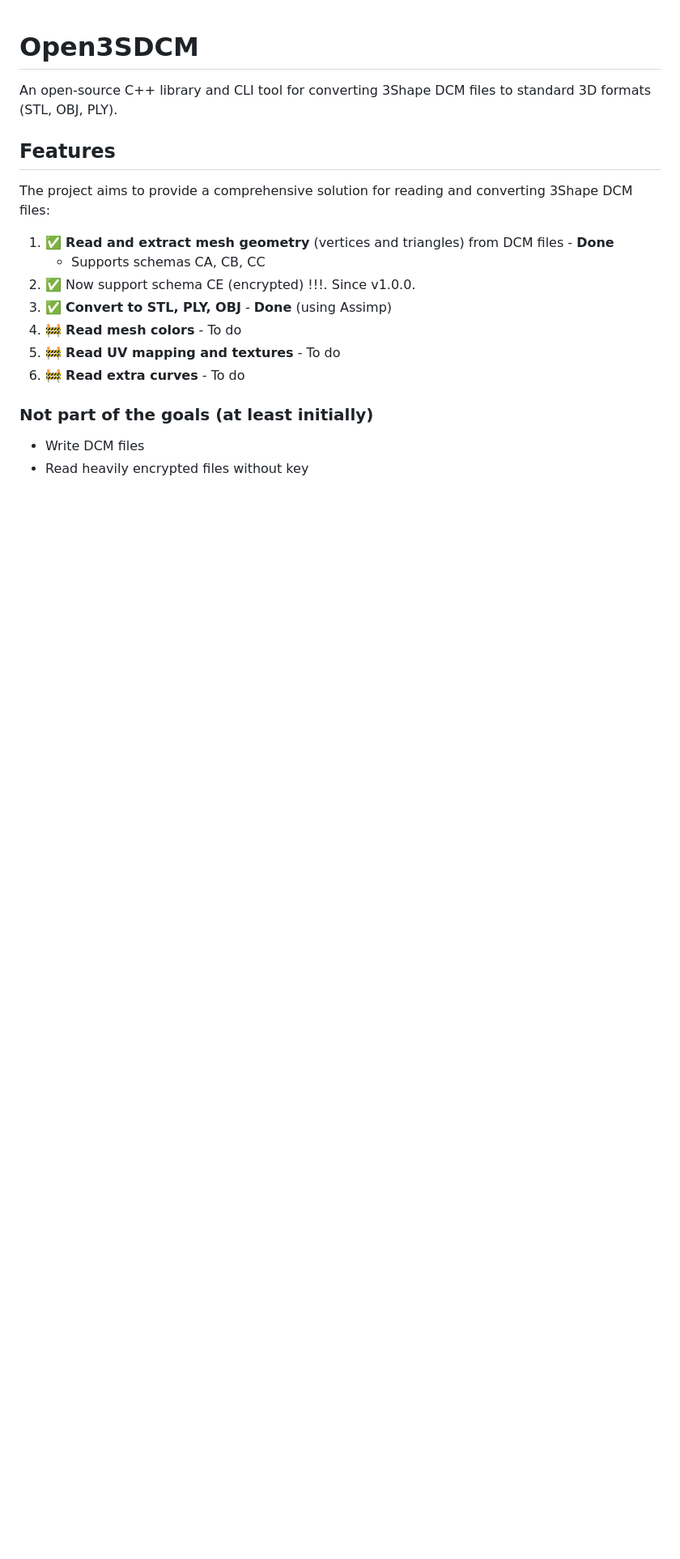
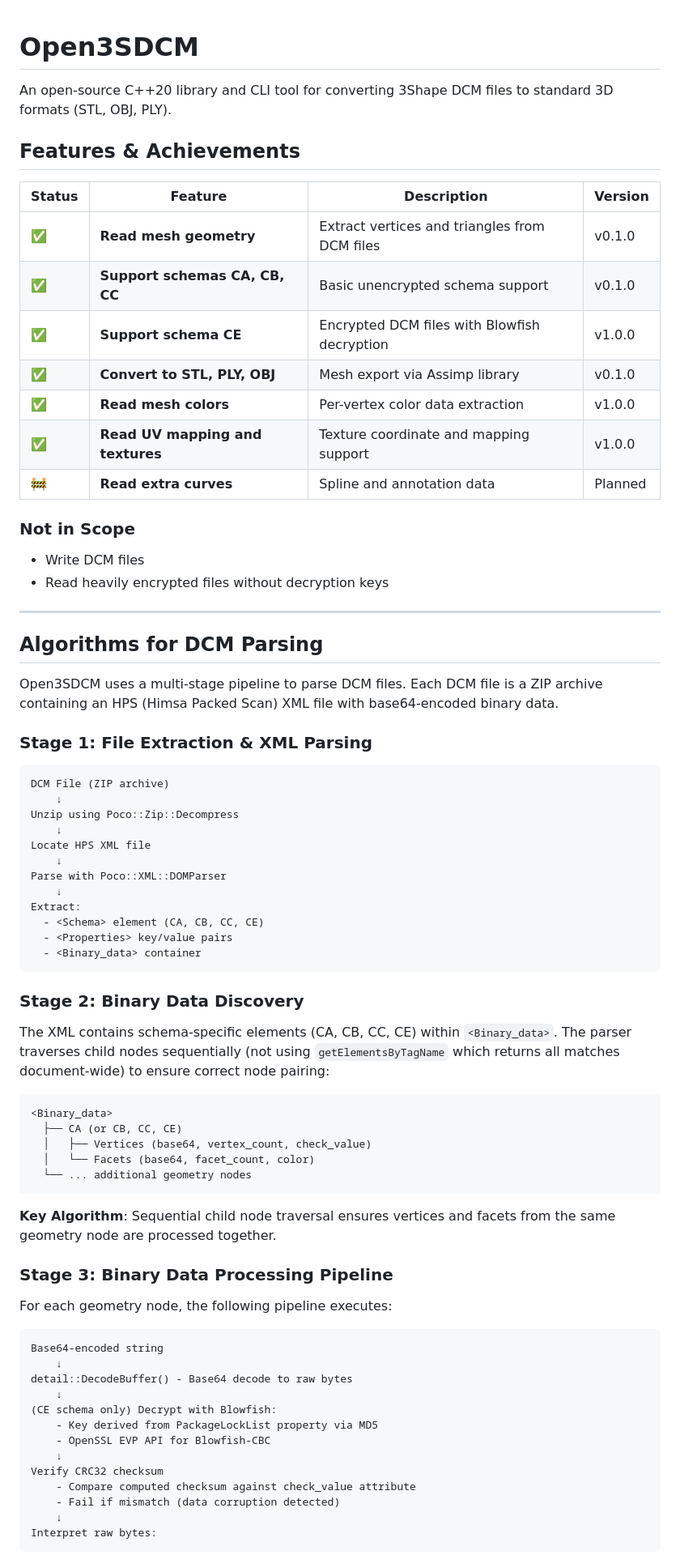
Before and after one commit to Nosenzor/Open3SDCM, a Markdown page: README.md, the part around one of its changes. Shown at 81% size. Rendered like a GitHub page; blank space fills up the shorter version.

````diff
--- a/README.md
+++ b/README.md
@@ -1,19 +1,77 @@
 # Open3SDCM
 
-An open-source C++ library and CLI tool for converting 3Shape DCM files to standard 3D formats (STL, OBJ, PLY).
+An open-source C++20 library and CLI tool for converting 3Shape DCM files to standard 3D formats (STL, OBJ, PLY).
 
-## Features
+## Features & Achievements
 
-The project aims to provide a comprehensive solution for reading and converting 3Shape DCM files:
+| Status | Feature | Description | Version |
+|--------|---------|-------------|---------|
+| ✅ | **Read mesh geometry** | Extract vertices and triangles from DCM files | v0.1.0 |
+| ✅ | **Support schemas CA, CB, CC** | Basic unencrypted schema support | v0.1.0 |
+| ✅ | **Support schema CE** | Encrypted DCM files with Blowfish decryption | v1.0.0 |
+| ✅ | **Convert to STL, PLY, OBJ** | Mesh export via Assimp library | v0.1.0 |
+| ✅ | **Read mesh colors** | Per-vertex color data extraction | v1.0.0 |
+| ✅ | **Read UV mapping and textures** | Texture coordinate and mapping support | v1.0.0 |
+| 🚧 | **Read extra curves** | Spline and annotation data | Planned |
 
-1. ✅ **Read and extract mesh geometry** (vertices and triangles) from DCM files - **Done**
-   - Supports schemas CA, CB, CC
-2.  ✅ Now support schema CE (encrypted) !!!. Since v1.0.0.
-3. ✅ **Convert to STL, PLY, OBJ** - **Done** (using Assimp)
-4. 🚧 **Read mesh colors** - To do
-5. 🚧 **Read UV mapping and textures** - To do
-6. 🚧 **Read extra curves** - To do
+### Not in Scope
+- Write DCM files
+- Read heavily encrypted files without decryption keys
 
-### Not part of the goals (at least initially)
-* Write DCM files
-* Read heavily encrypted files without key
+---
+
+## Algorithms for DCM Parsing
+
+Open3SDCM uses a multi-stage pipeline to parse DCM files. Each DCM file is a ZIP archive containing an HPS (Himsa Packed Scan) XML file with base64-encoded binary data.
+
+### Stage 1: File Extraction & XML Parsing
+
+```
+DCM File (ZIP archive)
+    ↓
+Unzip using Poco::Zip::Decompress
+    ↓
+Locate HPS XML file
+    ↓
+Parse with Poco::XML::DOMParser
+    ↓
+Extract:
+  - <Schema> element (CA, CB, CC, CE)
+  - <Properties> key/value pairs
+  - <Binary_data> container
+```
+
+### Stage 2: Binary Data Discovery
+
+The XML contains schema-specific elements (CA, CB, CC, CE) within `<Binary_data>`. The parser traverses child nodes sequentially (not using `getElementsByTagName` which returns all matches document-wide) to ensure correct node pairing:
+
+```
+<Binary_data>
+  ├── CA (or CB, CC, CE)
+  │   ├── Vertices (base64, vertex_count, check_value)
+  │   └── Facets (base64, facet_count, color)
+  └── ... additional geometry nodes
+```
+
+**Key Algorithm**: Sequential child node traversal ensures vertices and facets from the same geometry node are processed together.
+
+### Stage 3: Binary Data Processing Pipeline
+
+For each geometry node, the following pipeline executes:
+
+```
+Base64-encoded string
+    ↓
+detail::DecodeBuffer() - Base64 decode to raw bytes
+    ↓
+(CE schema only) Decrypt with Blowfish:
+    - Key derived from PackageLockList property via MD5
+    - OpenSSL EVP API for Blowfish-CBC
+    ↓
+Verify CRC32 checksum
+    - Compare computed checksum against check_value attribute
+    - Fail if mismatch (data corruption detected)
+    ↓
+Interpret raw bytes:
+```
+
````
Also changed, not shown: other parts of README.md (+225 -73 lines).
